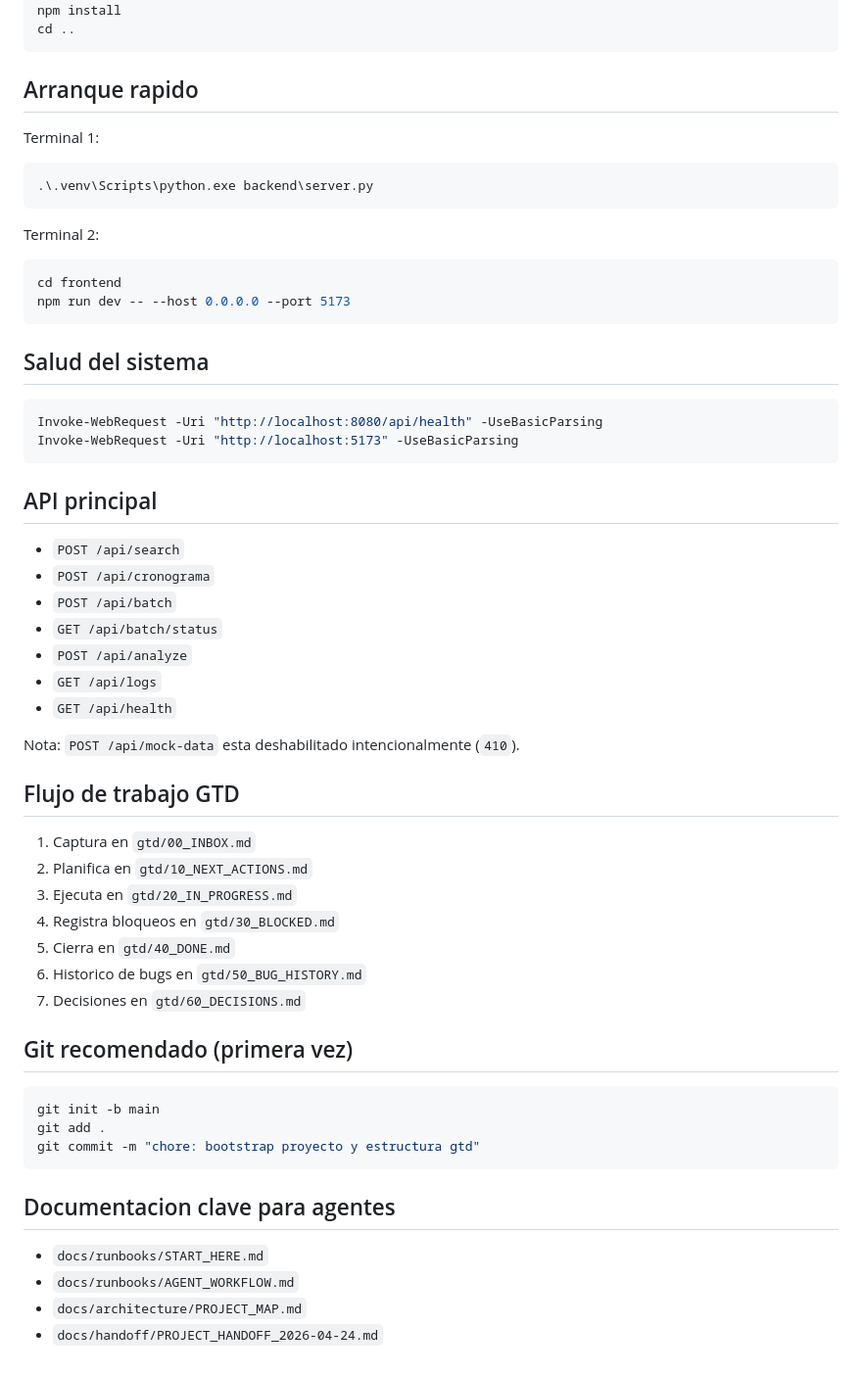
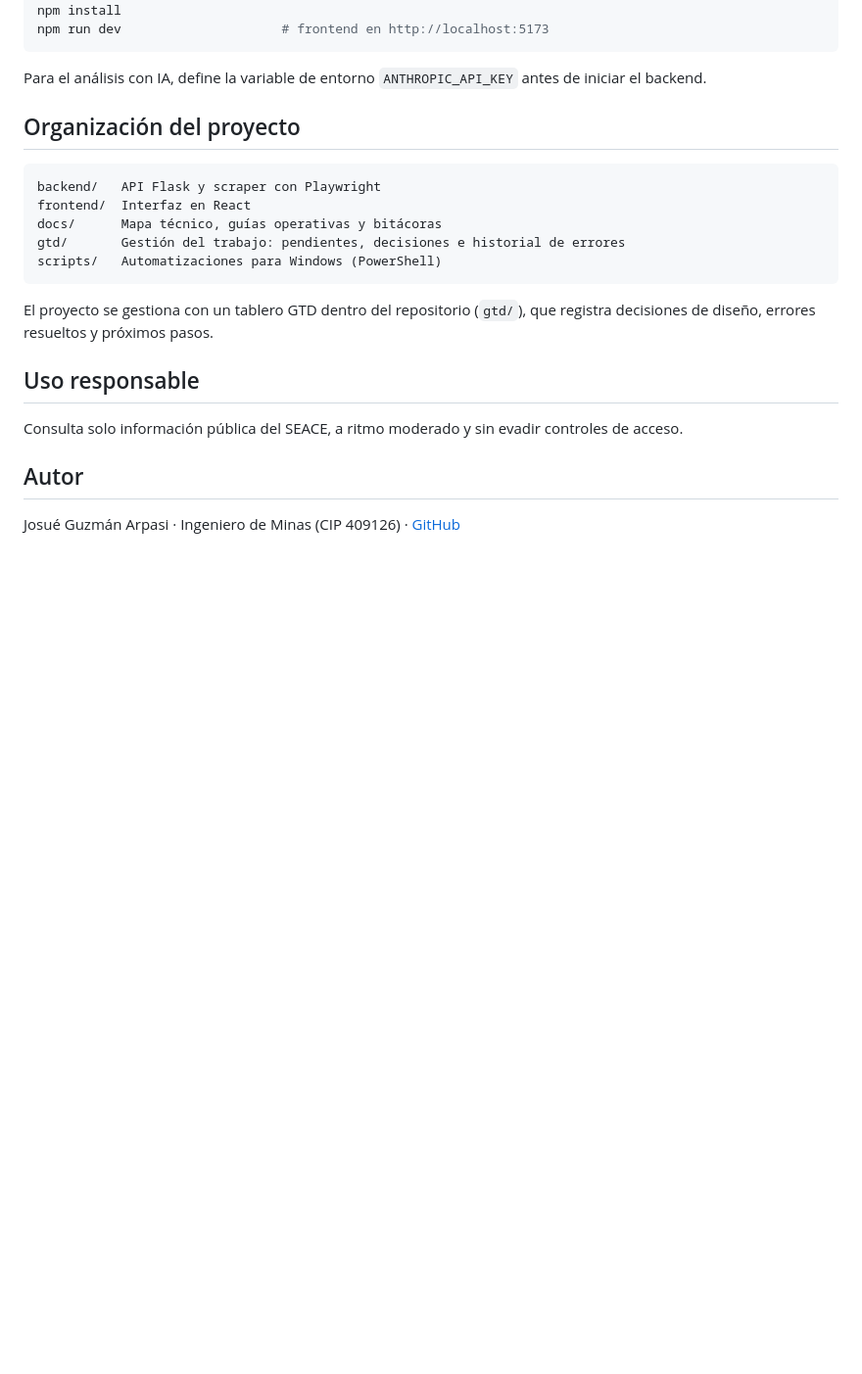
Before and after one commit to josuega96/seace-monitor, a Markdown page: README.md, the part around one of its changes. Shown at 98% size. Drawn GitHub-style; blank space fills up the shorter version.

````diff
--- a/README.md
+++ b/README.md
@@ -33,55 +52,26 @@ python setup.py
 cd frontend
 npm install
-cd ..
+npm run dev                     # frontend en http://localhost:5173
 ```
 
-## Arranque rapido
-Terminal 1:
-```powershell
-.\.venv\Scripts\python.exe backend\server.py
+Para el análisis con IA, define la variable de entorno `ANTHROPIC_API_KEY` antes de iniciar el backend.
+
+## Organización del proyecto
+
+```
+backend/   API Flask y scraper con Playwright
+frontend/  Interfaz en React
+docs/      Mapa técnico, guías operativas y bitácoras
+gtd/       Gestión del trabajo: pendientes, decisiones e historial de errores
+scripts/   Automatizaciones para Windows (PowerShell)
 ```
 
-Terminal 2:
-```powershell
-cd frontend
-npm run dev -- --host 0.0.0.0 --port 5173
-```
+El proyecto se gestiona con un tablero GTD dentro del repositorio (`gtd/`), que registra decisiones de diseño, errores resueltos y próximos pasos.
 
-## Salud del sistema
-```powershell
-Invoke-WebRequest -Uri "http://localhost:8080/api/health" -UseBasicParsing
-Invoke-WebRequest -Uri "http://localhost:5173" -UseBasicParsing
-```
+## Uso responsable
 
-## API principal
-- `POST /api/search`
-- `POST /api/cronograma`
-- `POST /api/batch`
-- `GET /api/batch/status`
-- `POST /api/analyze`
-- `GET /api/logs`
-- `GET /api/health`
+Consulta solo información pública del SEACE, a ritmo moderado y sin evadir controles de acceso.
 
-Nota: `POST /api/mock-data` esta deshabilitado intencionalmente (`410`).
+## Autor
 
-## Flujo de trabajo GTD
-1. Captura en `gtd/00_INBOX.md`
-2. Planifica en `gtd/10_NEXT_ACTIONS.md`
-3. Ejecuta en `gtd/20_IN_PROGRESS.md`
-4. Registra bloqueos en `gtd/30_BLOCKED.md`
-5. Cierra en `gtd/40_DONE.md`
-6. Historico de bugs en `gtd/50_BUG_HISTORY.md`
-7. Decisiones en `gtd/60_DECISIONS.md`
-
-## Git recomendado (primera vez)
-```powershell
-git init -b main
-git add .
-git commit -m "chore: bootstrap proyecto y estructura gtd"
-```
-
-## Documentacion clave para agentes
-- `docs/runbooks/START_HERE.md`
-- `docs/runbooks/AGENT_WORKFLOW.md`
-- `docs/architecture/PROJECT_MAP.md`
-- `docs/handoff/PROJECT_HANDOFF_2026-04-24.md`
+Josué Guzmán Arpasi · Ingeniero de Minas (CIP 409126) · [GitHub](https://github.com/josuega96)
````
Also changed, not shown: other parts of README.md (+45 -26 lines), docs/img/busqueda.png (added), 2 other files.
